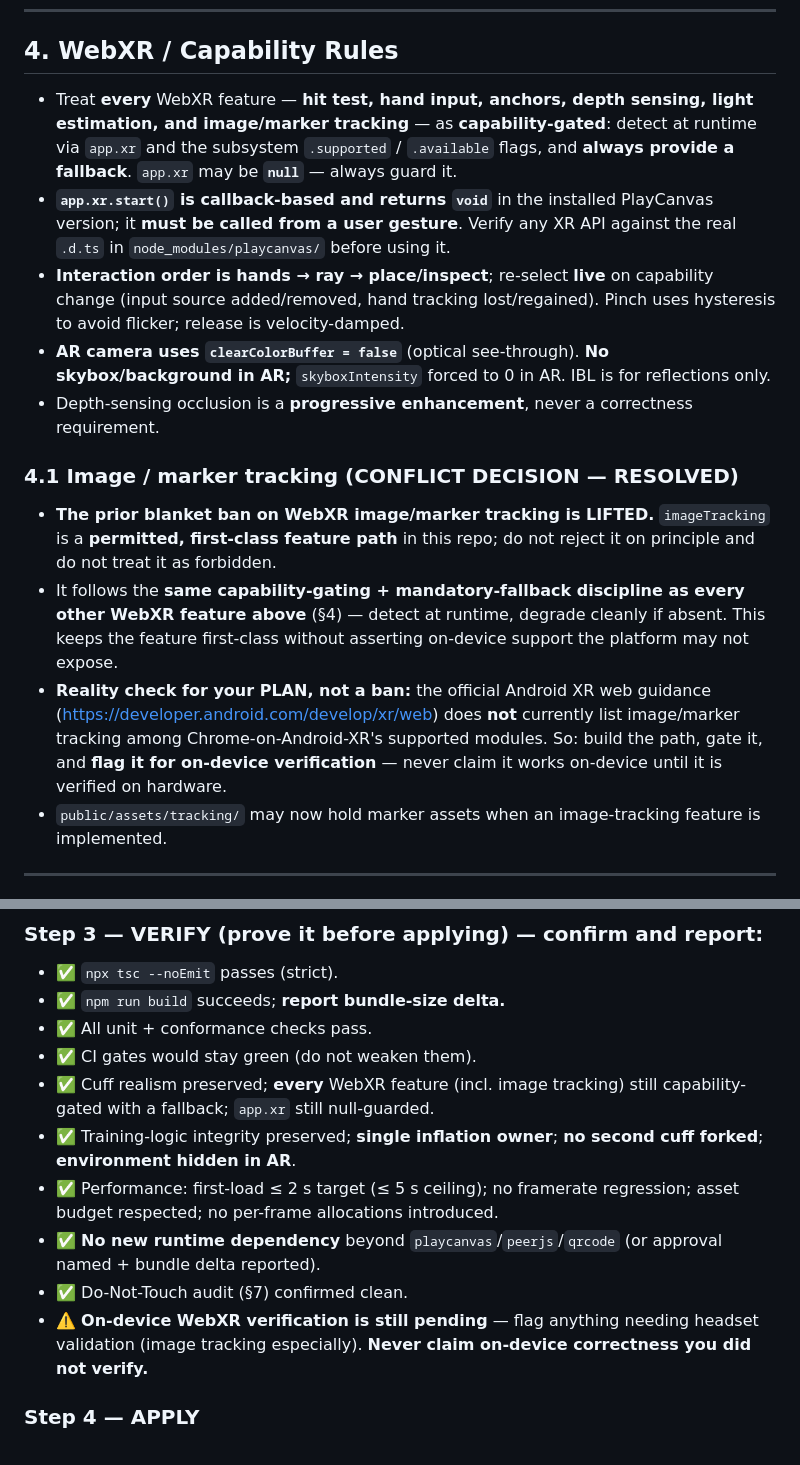
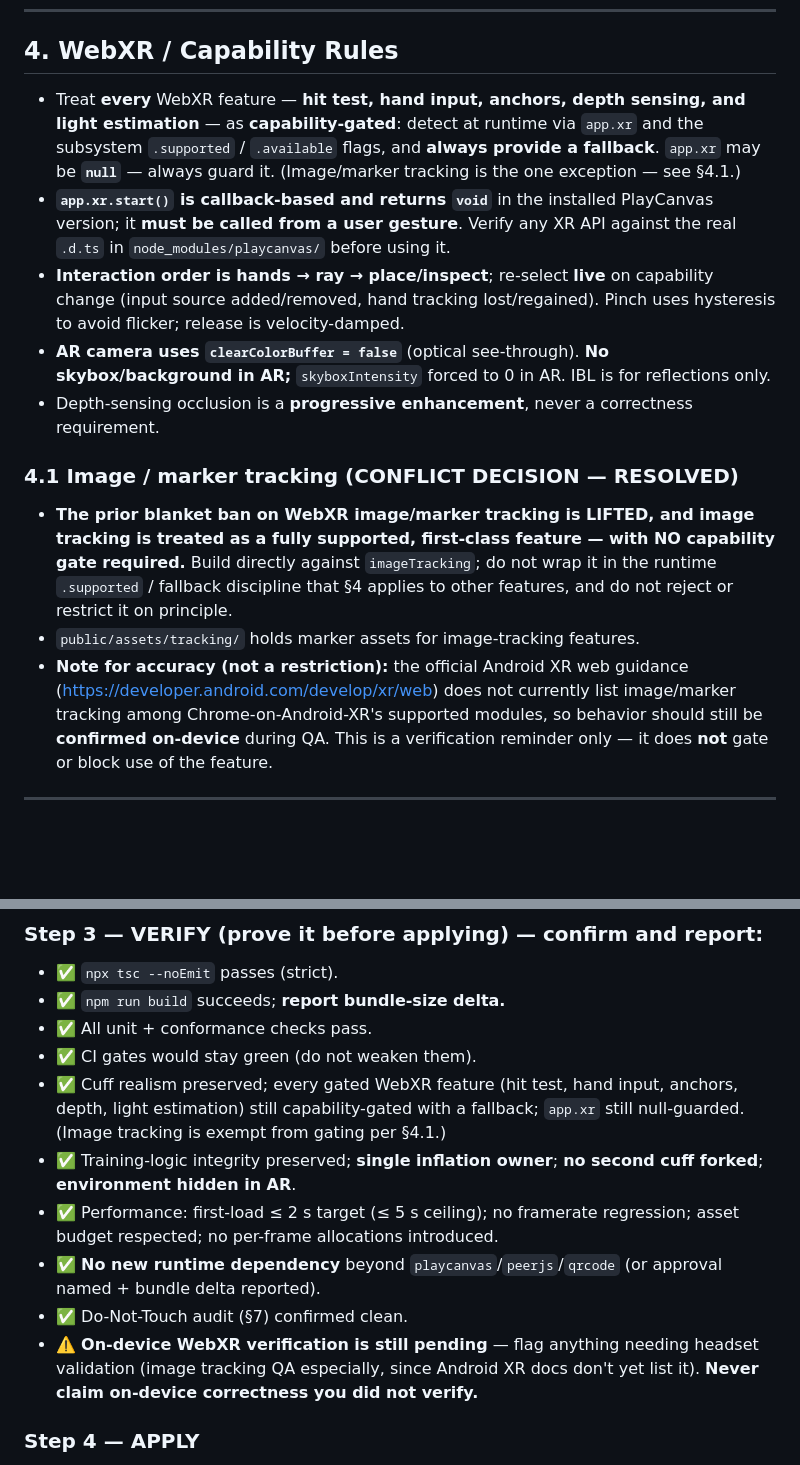
Before and after one commit to FLWizkid/June-VR, a Markdown page: CLAUDE.md, 2 parts joined by grey strips. GitHub-like rendering; blank space fills up the shorter version.

Commit message:
§4.1: declare WebXR image tracking fully supported, no capability gate
Per decision: lift the gate entirely on image/marker tracking (build directly
against imageTracking, no .supported/fallback wrapper). Remove image tracking
from the §4 gated-feature enumeration and update §8 VERIFY / §9 Done to match,
keeping only a non-blocking on-device QA reminder (Android XR docs don't list it yet).

```diff
--- a/CLAUDE.md
+++ b/CLAUDE.md
@@ -157,10 +157,10 @@ what:
 
 ## 4. WebXR / Capability Rules
 
-- Treat **every** WebXR feature — **hit test, hand input, anchors, depth sensing, light estimation,
-  and image/marker tracking** — as **capability-gated**: detect at runtime via `app.xr` and the
-  subsystem `.supported` / `.available` flags, and **always provide a fallback**. `app.xr` may be
-  **`null`** — always guard it.
+- Treat **every** WebXR feature — **hit test, hand input, anchors, depth sensing, and light
+  estimation** — as **capability-gated**: detect at runtime via `app.xr` and the subsystem
+  `.supported` / `.available` flags, and **always provide a fallback**. `app.xr` may be **`null`** —
+  always guard it. (Image/marker tracking is the one exception — see §4.1.)
 - **`app.xr.start()` is callback-based and returns `void`** in the installed PlayCanvas version; it
   **must be called from a user gesture**. Verify any XR API against the real `.d.ts` in
   `node_modules/playcanvas/` before using it.
@@ -172,17 +172,15 @@ what:
 - Depth-sensing occlusion is a **progressive enhancement**, never a correctness requirement.
 
 ### 4.1 Image / marker tracking (CONFLICT DECISION — RESOLVED)
-- **The prior blanket ban on WebXR image/marker tracking is LIFTED.** `imageTracking` is a
-  **permitted, first-class feature path** in this repo; do not reject it on principle and do not
-  treat it as forbidden.
-- It follows the **same capability-gating + mandatory-fallback discipline as every other WebXR
-  feature above** (§4) — detect at runtime, degrade cleanly if absent. This keeps the feature
-  first-class without asserting on-device support the platform may not expose.
-- **Reality check for your PLAN, not a ban:** the official Android XR web guidance
-  (<https://developer.android.com/develop/xr/web>) does **not** currently list image/marker tracking
-  among Chrome-on-Android-XR's supported modules. So: build the path, gate it, and **flag it for
-  on-device verification** — never claim it works on-device until it is verified on hardware.
-- `public/assets/tracking/` may now hold marker assets when an image-tracking feature is implemented.
+- **The prior blanket ban on WebXR image/marker tracking is LIFTED, and image tracking is treated as
+  a fully supported, first-class feature — with NO capability gate required.** Build directly against
+  `imageTracking`; do not wrap it in the runtime `.supported` / fallback discipline that §4 applies to
+  other features, and do not reject or restrict it on principle.
+- `public/assets/tracking/` holds marker assets for image-tracking features.
+- **Note for accuracy (not a restriction):** the official Android XR web guidance
+  (<https://developer.android.com/develop/xr/web>) does not currently list image/marker tracking
+  among Chrome-on-Android-XR's supported modules, so behavior should still be **confirmed on-device**
+  during QA. This is a verification reminder only — it does **not** gate or block use of the feature.
 
 ---
 
@@ -298,8 +296,9 @@ Produce a short written plan containing:
 - ✅ `npm run build` succeeds; **report bundle-size delta.**
 - ✅ All unit + conformance checks pass.
 - ✅ CI gates would stay green (do not weaken them).
-- ✅ Cuff realism preserved; **every** WebXR feature (incl. image tracking) still capability-gated
-  with a fallback; `app.xr` still null-guarded.
+- ✅ Cuff realism preserved; every gated WebXR feature (hit test, hand input, anchors, depth,
+  light estimation) still capability-gated with a fallback; `app.xr` still null-guarded. (Image
+  tracking is exempt from gating per §4.1.)
 - ✅ Training-logic integrity preserved; **single inflation owner**; **no second cuff forked**;
   **environment hidden in AR**.
 - ✅ Performance: first-load ≤ 2 s target (≤ 5 s ceiling); no framerate regression; asset budget
@@ -308,7 +307,8 @@ Produce a short written plan containing:
   delta reported).
 - ✅ Do-Not-Touch audit (§7) confirmed clean.
 - ⚠️ **On-device WebXR verification is still pending** — flag anything needing headset validation
-  (image tracking especially). **Never claim on-device correctness you did not verify.**
+  (image tracking QA especially, since Android XR docs don't yet list it). **Never claim on-device
+  correctness you did not verify.**
 
 ### Step 4 — APPLY
 - Apply only after Steps 1–3 pass. Commit on a **feature branch** with a clear message; **open a
```
